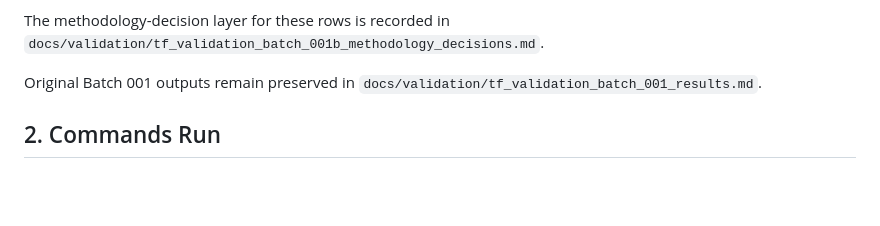
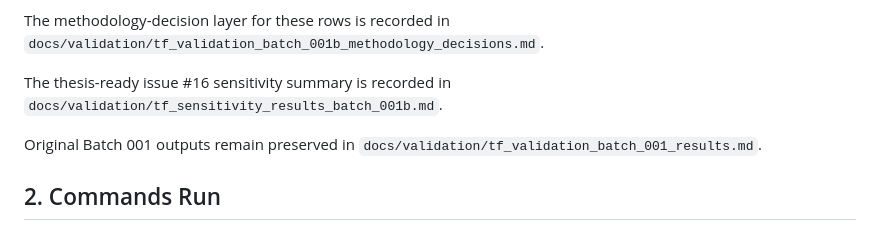
Before and after one commit to pennylanesccp/cabotage-lens, a Markdown page: docs/validation/tf_validation_batch_001b_results.md, the part around the change. GitHub-like rendering; blank space fills up the shorter version.

```diff
--- a/docs/validation/tf_validation_batch_001b_results.md
+++ b/docs/validation/tf_validation_batch_001b_results.md
@@ -28,6 +28,8 @@ The planned rows preserve documented reference candidates where they already exi
 The CSV and JSON artifacts were refreshed on 2026-06-27 in non-executing mode so their fields align with the current `ALL_OUTPUT_FIELDS` schema, including maritime distance unit, normalized source type, notes, optional bounds, and original maritime source type.
 
 The methodology-decision layer for these rows is recorded in `docs/validation/tf_validation_batch_001b_methodology_decisions.md`.
+
+The thesis-ready issue #16 sensitivity summary is recorded in `docs/validation/tf_sensitivity_results_batch_001b.md`.
 
 Original Batch 001 outputs remain preserved in `docs/validation/tf_validation_batch_001_results.md`.
 
```
Also changed, not shown: docs/validation/tf_sensitivity_results_batch_001b.md (added, +133 -0 lines), docs/validation/tf_validation_batch_001b_methodology_decisions.md (+2 -0 lines).
